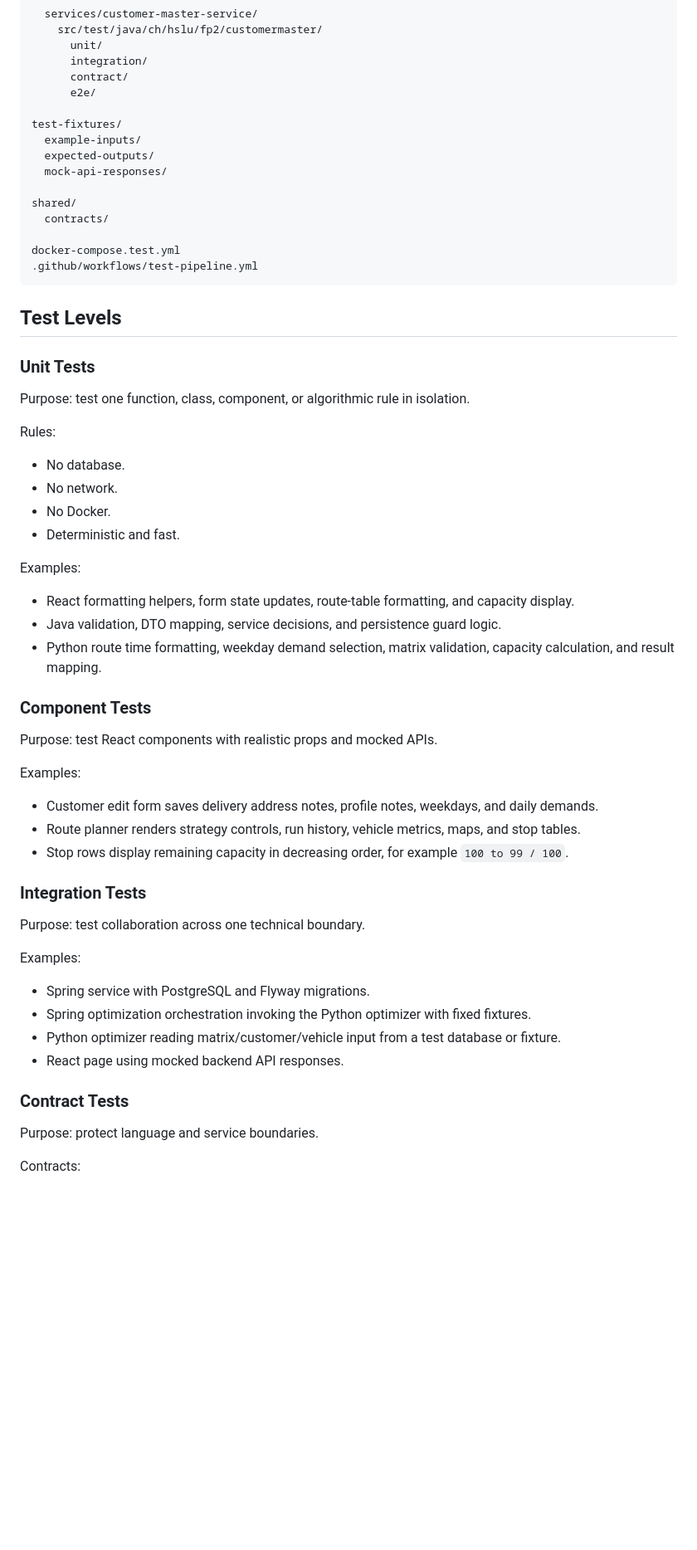
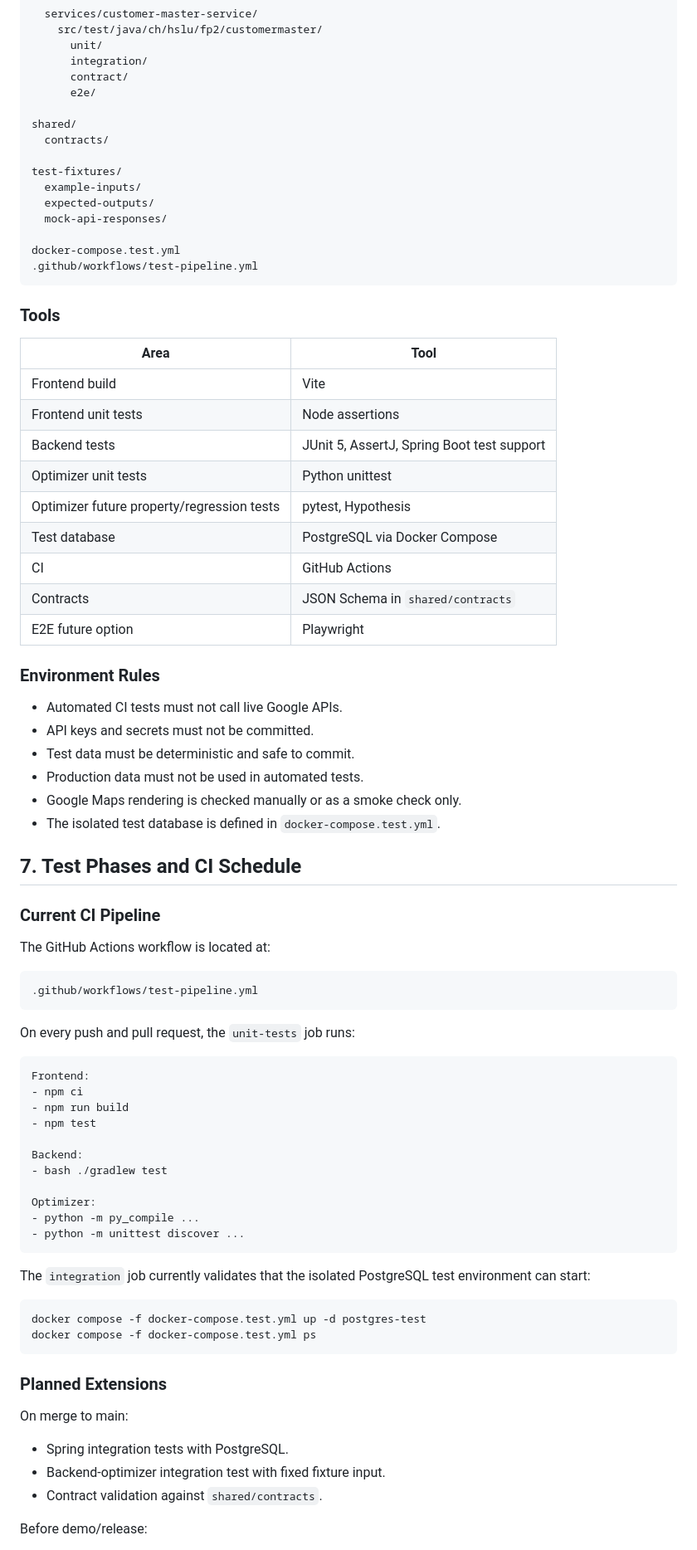
Before and after one commit to Svenson-Maximus/RouteOptimizationApp, a Markdown page: docs/testing/test-concept.md, the part around one of its changes. Shown at 83% size. Rendered like a GitHub page; blank space fills up the shorter version.

Commit message:
Restructure test concept around ISTQB and IEEE

````diff
--- a/docs/testing/test-concept.md
+++ b/docs/testing/test-concept.md
@@ -72,61 +167,81 @@ apps/
       contract/
       e2e/
 
+shared/
+  contracts/
+
 test-fixtures/
   example-inputs/
   expected-outputs/
   mock-api-responses/
 
-shared/
-  contracts/
-
 docker-compose.test.yml
 .github/workflows/test-pipeline.yml
 ```
 
-## Test Levels
+### Tools
 
-### Unit Tests
+| Area | Tool |
+|---|---|
+| Frontend build | Vite |
+| Frontend unit tests | Node assertions |
+| Backend tests | JUnit 5, AssertJ, Spring Boot test support |
+| Optimizer unit tests | Python unittest |
+| Optimizer future property/regression tests | pytest, Hypothesis |
+| Test database | PostgreSQL via Docker Compose |
+| CI | GitHub Actions |
+| Contracts | JSON Schema in `shared/contracts` |
+| E2E future option | Playwright |
 
-Purpose: test one function, class, component, or algorithmic rule in isolation.
+### Environment Rules
 
-Rules:
+- Automated CI tests must not call live Google APIs.
+- API keys and secrets must not be committed.
+- Test data must be deterministic and safe to commit.
+- Production data must not be used in automated tests.
+- Google Maps rendering is checked manually or as a smoke check only.
+- The isolated test database is defined in `docker-compose.test.yml`.
 
-- No database.
-- No network.
-- No Docker.
-- Deterministic and fast.
+## 7. Test Phases and CI Schedule
 
-Examples:
+### Current CI Pipeline
 
-- React formatting helpers, form state updates, route-table formatting, and capacity display.
-- Java validation, DTO mapping, service decisions, and persistence guard logic.
-- Python route time formatting, weekday demand selection, matrix validation, capacity calculation, and result mapping.
+The GitHub Actions workflow is located at:
 
-### Component Tests
+```text
+.github/workflows/test-pipeline.yml
+```
 
-Purpose: test React components with realistic props and mocked APIs.
+On every push and pull request, the `unit-tests` job runs:
 
-Examples:
+```text
+Frontend:
+- npm ci
+- npm run build
+- npm test
 
-- Customer edit form saves delivery address notes, profile notes, weekdays, and daily demands.
-- Route planner renders strategy controls, run history, vehicle metrics, maps, and stop tables.
-- Stop rows display remaining capacity in decreasing order, for example `100 to 99 / 100`.
+Backend:
+- bash ./gradlew test
 
-### Integration Tests
+Optimizer:
+- python -m py_compile ...
+- python -m unittest discover ...
+```
 
-Purpose: test collaboration across one technical boundary.
+The `integration` job currently validates that the isolated PostgreSQL test environment can start:
 
-Examples:
+```text
+docker compose -f docker-compose.test.yml up -d postgres-test
+docker compose -f docker-compose.test.yml ps
+```
 
-- Spring service with PostgreSQL and Flyway migrations.
-- Spring optimization orchestration invoking the Python optimizer with fixed fixtures.
-- Python optimizer reading matrix/customer/vehicle input from a test database or fixture.
-- React page using mocked backend API responses.
+### Planned Extensions
 
-### Contract Tests
+On merge to main:
 
-Purpose: protect language and service boundaries.
+- Spring integration tests with PostgreSQL.
+- Backend-optimizer integration test with fixed fixture input.
+- Contract validation against `shared/contracts`.
 
-Contracts:
+Before demo/release:
 
````
Also changed, not shown: other parts of docs/testing/test-concept.md (+217 -176 lines).
